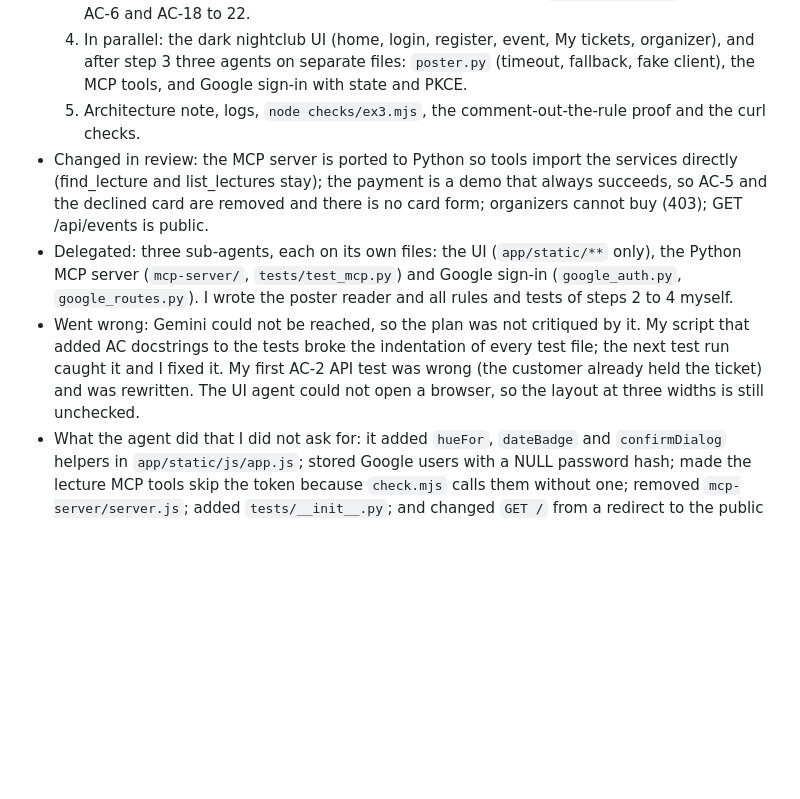
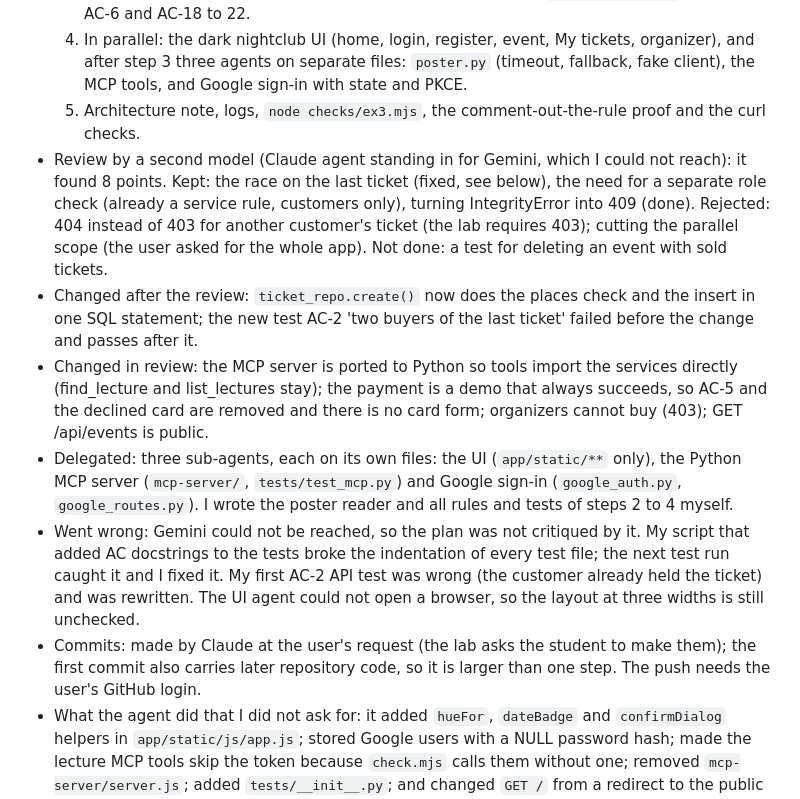
Before and after one commit to maximodecimob/webdev-erasmus-cunef-jacobo, a Markdown page: AGENT_LOG.md, the part around the change. Drawn GitHub-style; blank space fills up the shorter version.

Commit message:
Browser half of the architecture note, review log and usage rows
Co-Authored-By: Claude Sonnet 5.5 <noreply@anthropic.com>
Claude-Session: https://claude.ai/code/session_01LUMaiP7Tn4B2LdKp2CfSL8

```diff
--- a/AGENT_LOG.md
+++ b/AGENT_LOG.md
@@ -51,7 +51,10 @@ One entry per agent session, newest at the bottom. Be honest: what went wrong is
   3. Register (201, 409, 422) and GET /api/me. Organizer create, edit, delete own events, attendees for the owner only, with 403, 422 and 409 rules in `event_service.py`. Tests for AC-6 and AC-18 to 22.
   4. In parallel: the dark nightclub UI (home, login, register, event, My tickets, organizer), and after step 3 three agents on separate files: `poster.py` (timeout, fallback, fake client), the MCP tools, and Google sign-in with state and PKCE.
   5. Architecture note, logs, `node checks/ex3.mjs`, the comment-out-the-rule proof and the curl checks.
+- Review by a second model (Claude agent standing in for Gemini, which I could not reach): it found 8 points. Kept: the race on the last ticket (fixed, see below), the need for a separate role check (already a service rule, customers only), turning IntegrityError into 409 (done). Rejected: 404 instead of 403 for another customer's ticket (the lab requires 403); cutting the parallel scope (the user asked for the whole app). Not done: a test for deleting an event with sold tickets.
+- Changed after the review: `ticket_repo.create()` now does the places check and the insert in one SQL statement; the new test AC-2 'two buyers of the last ticket' failed before the change and passes after it.
 - Changed in review: the MCP server is ported to Python so tools import the services directly (find_lecture and list_lectures stay); the payment is a demo that always succeeds, so AC-5 and the declined card are removed and there is no card form; organizers cannot buy (403); GET /api/events is public.
 - Delegated: three sub-agents, each on its own files: the UI (`app/static/**` only), the Python MCP server (`mcp-server/`, `tests/test_mcp.py`) and Google sign-in (`google_auth.py`, `google_routes.py`). I wrote the poster reader and all rules and tests of steps 2 to 4 myself.
 - Went wrong: Gemini could not be reached, so the plan was not critiqued by it. My script that added AC docstrings to the tests broke the indentation of every test file; the next test run caught it and I fixed it. My first AC-2 API test was wrong (the customer already held the ticket) and was rewritten. The UI agent could not open a browser, so the layout at three widths is still unchecked.
+- Commits: made by Claude at the user's request (the lab asks the student to make them); the first commit also carries later repository code, so it is larger than one step. The push needs the user's GitHub login.
 - What the agent did that I did not ask for: it added `hueFor`, `dateBadge` and `confirmDialog` helpers in `app/static/js/app.js`; stored Google users with a NULL password hash; made the lecture MCP tools skip the token because `check.mjs` calls them without one; removed `mcp-server/server.js`; added `tests/__init__.py`; and changed `GET /` from a redirect to the public events page.
```
Also changed, not shown: SPEC.md (+3 -2 lines).
